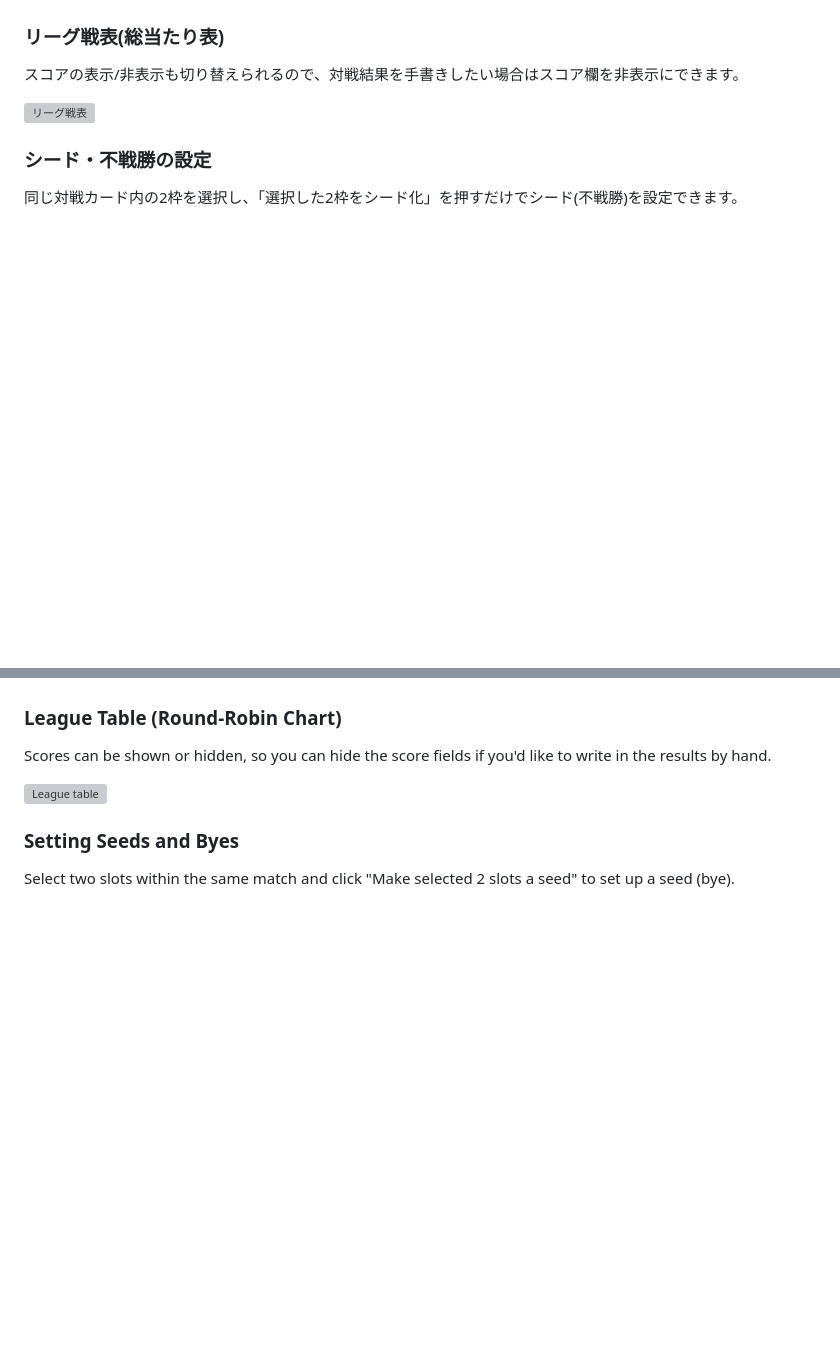
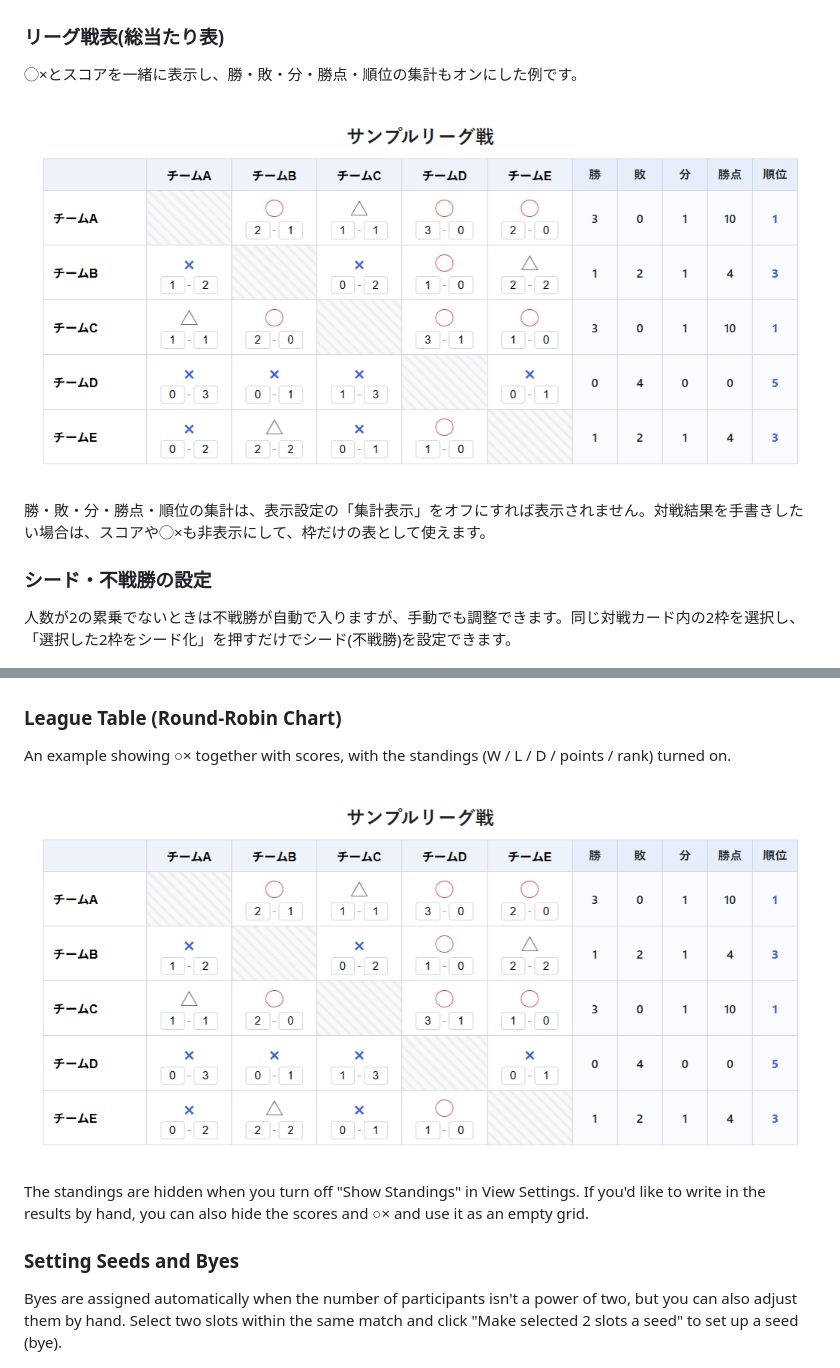
Before and after one commit to daigorou-addon/BracketMaker, a Markdown page: README.md, 2 parts joined by grey strips. Rendered like a GitHub page; pictures changed too: league-table.png (added); blank space fills up the shorter version; grey boxes are pictures that could not be loaded.

```diff
--- a/README.md
+++ b/README.md
@@ -33,13 +47,15 @@
 
 ### リーグ戦表(総当たり表)
 
-スコアの表示/非表示も切り替えられるので、対戦結果を手書きしたい場合はスコア欄を非表示にできます。
+◯×とスコアを一緒に表示し、勝・敗・分・勝点・順位の集計もオンにした例です。
 
 ![リーグ戦表](league-table.png)
 
+勝・敗・分・勝点・順位の集計は、表示設定の「集計表示」をオフにすれば表示されません。対戦結果を手書きしたい場合は、スコアや◯×も非表示にして、枠だけの表として使えます。
+
 ### シード・不戦勝の設定
 
-同じ対戦カード内の2枠を選択し、「選択した2枠をシード化」を押すだけでシード(不戦勝)を設定できます。
+人数が2の累乗でないときは不戦勝が自動で入りますが、手動でも調整できます。同じ対戦カード内の2枠を選択し、「選択した2枠をシード化」を押すだけでシード(不戦勝)を設定できます。
 
 ![シード設定の手順](seed-select.png)
 
@@ -109,13 +144,15 @@ Places the champion in the center and displays the bracket in a two-sided format
 
 ### League Table (Round-Robin Chart)
 
-Scores can be shown or hidden, so you can hide the score fields if you'd like to write in the results by hand.
+An example showing ○× together with scores, with the standings (W / L / D / points / rank) turned on.
 
 ![League table](league-table.png)
 
+The standings are hidden when you turn off "Show Standings" in View Settings. If you'd like to write in the results by hand, you can also hide the scores and ○× and use it as an empty grid.
+
 ### Setting Seeds and Byes
 
-Select two slots within the same match and click "Make selected 2 slots a seed" to set up a seed (bye).
+Byes are assigned automatically when the number of participants isn't a power of two, but you can also adjust them by hand. Select two slots within the same match and click "Make selected 2 slots a seed" to set up a seed (bye).
 
 ![Seed setup steps](seed-select.png)
 
```
Also changed, not shown: other parts of README.md (+54 -16 lines), bracket-horizontal-split.png (added), bracket-horizontal.png (added), bracket-vertical.png (added).
